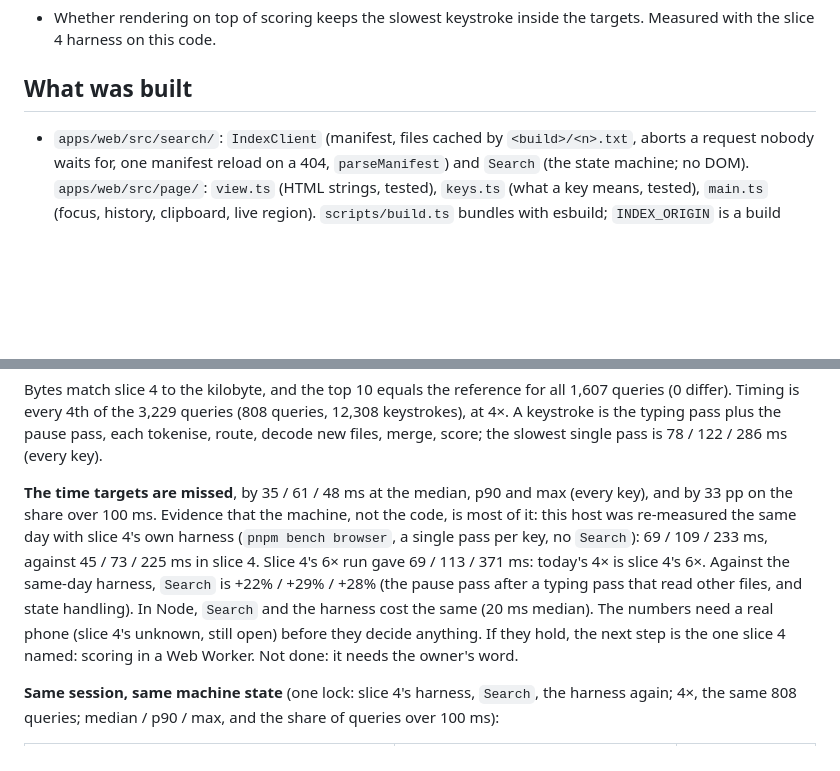
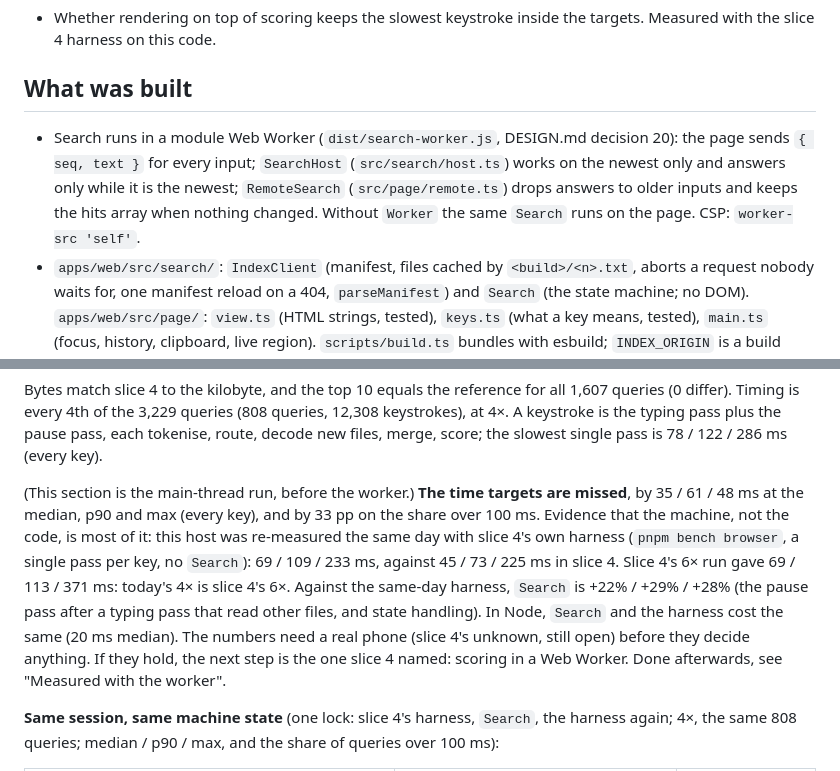
Before and after one commit to eckberg/whichlei, a Markdown page: docs/specs/07-search.md, 2 parts joined by grey strips. GitHub-like rendering; blank space fills up the shorter version.

```diff
--- a/docs/specs/07-search.md
+++ b/docs/specs/07-search.md
@@ -39,6 +39,11 @@ prototype's 2,924 records encoded with `format.ts`.
   Measured with the slice 4 harness on this code.
 
 ## What was built
+- Search runs in a module Web Worker (`dist/search-worker.js`, DESIGN.md decision 20): the page
+  sends `{ seq, text }` for every input; `SearchHost` (`src/search/host.ts`) works on the newest
+  only and answers only while it is the newest; `RemoteSearch` (`src/page/remote.ts`) drops answers
+  to older inputs and keeps the hits array when nothing changed. Without `Worker` the same
+  `Search` runs on the page. CSP: `worker-src 'self'`.
 - `apps/web/src/search/`: `IndexClient` (manifest, files cached by `<build>/<n>.txt`, aborts a
   request nobody waits for, one manifest reload on a 404, `parseManifest`) and `Search` (the
   state machine; no DOM). `apps/web/src/page/`: `view.ts` (HTML strings, tested), `keys.ts` (what a
@@ -76,7 +81,7 @@ Bytes match slice 4 to the kilobyte, and the top 10 equals the reference for all
 keystroke is the typing pass plus the pause pass, each tokenise, route, decode new files, merge, score;
 the slowest single pass is 78 / 122 / 286 ms (every key).
 
-**The time targets are missed**, by 35 / 61 / 48 ms at the median, p90 and max (every key), and by
+(This section is the main-thread run, before the worker.) **The time targets are missed**, by 35 / 61 / 48 ms at the median, p90 and max (every key), and by
 33 pp on the share over 100 ms. Evidence that the machine, not the code, is most of it: this
 host was re-measured the same day with slice 4's own harness (`pnpm bench browser`, a single
 pass per key, no `Search`): 69 / 109 / 233 ms, against 45 / 73 / 225 ms in slice 4. Slice 4's 6×
@@ -84,7 +89,7 @@ run gave 69 / 113 / 371 ms: today's 4× is slice 4's 6×. Against the same-day h
 +22% / +29% / +28% (the pause pass after a typing pass that read other files, and state
 handling). In Node, `Search` and the harness cost the same (20 ms median). The numbers need a real
 phone (slice 4's unknown, still open) before they decide anything. If they hold, the next step is
-the one slice 4 named: scoring in a Web Worker. Not done: it needs the owner's word.
+the one slice 4 named: scoring in a Web Worker. Done afterwards, see "Measured with the worker".
 
 **Same session, same machine state** (one lock: slice 4's harness, `Search`, the harness again;
 4×, the same 808 queries; median / p90 / max, and the share of queries over 100 ms):
```
Also changed, not shown: other parts of docs/specs/07-search.md (+51 -9 lines).
